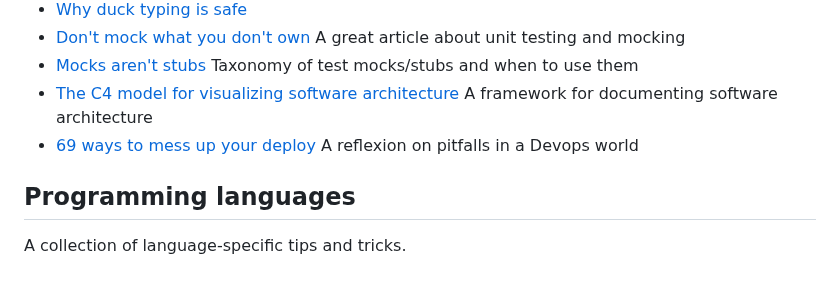
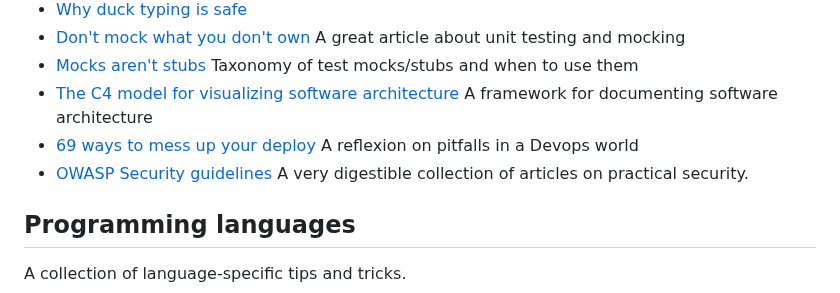
Before and after one commit to chrisglass/links, a Markdown page: README.md, the part around the change. Rendered like a GitHub page.

Commit message:
Add OWASP collection

```diff
--- a/README.md
+++ b/README.md
@@ -16,6 +16,7 @@ This is basically a personal reference that also happens to be public
 - [Mocks aren't stubs](https://martinfowler.com/articles/mocksArentStubs.html) Taxonomy of test mocks/stubs and when to use them
 - [The C4 model for visualizing software architecture](https://c4model.com/) A framework for documenting software architecture
 - [69 ways to mess up your deploy](https://kellyshortridge.com/blog/posts/69-ways-to-mess-up-your-deploy/) A reflexion on pitfalls in a Devops world
+- [OWASP Security guidelines](https://cheatsheetseries.owasp.org/index.html) A very digestible collection of articles on practical security.
 
 ## Programming languages
 
```
